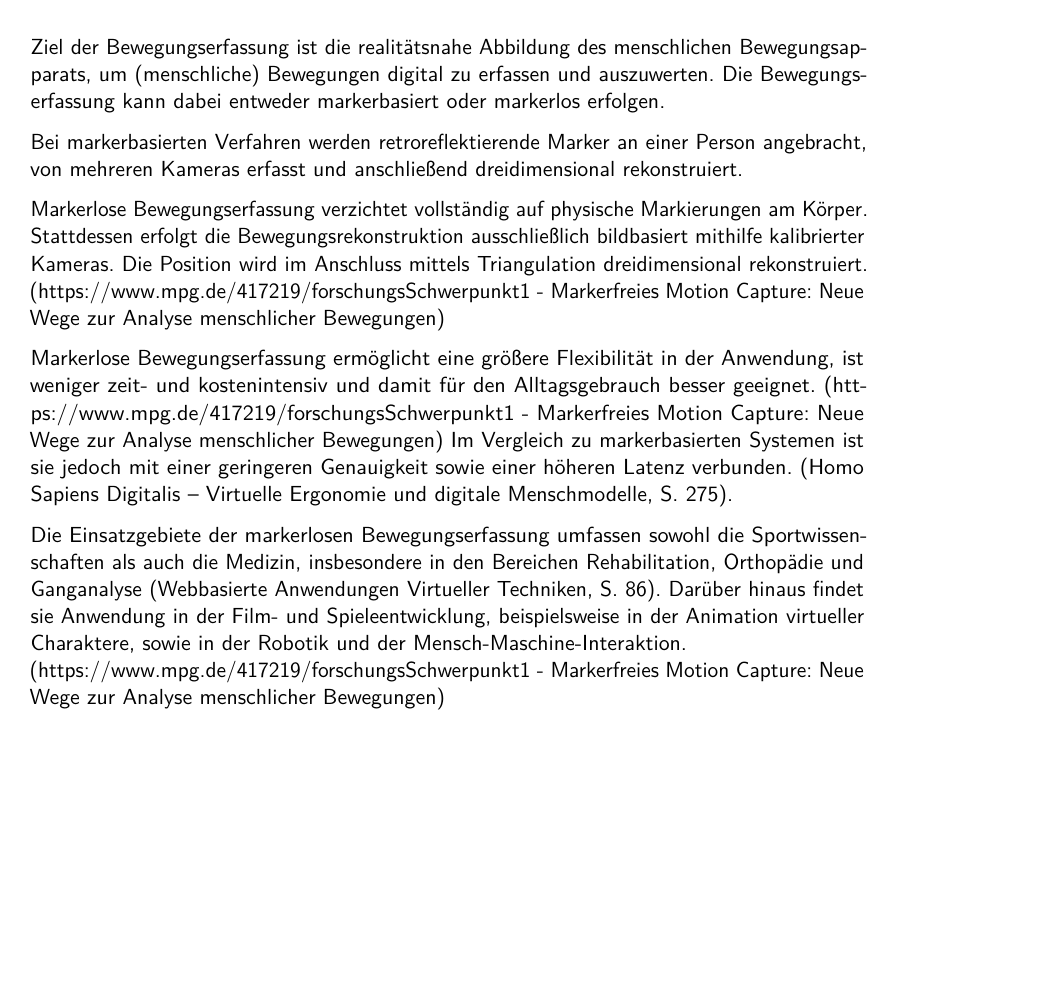
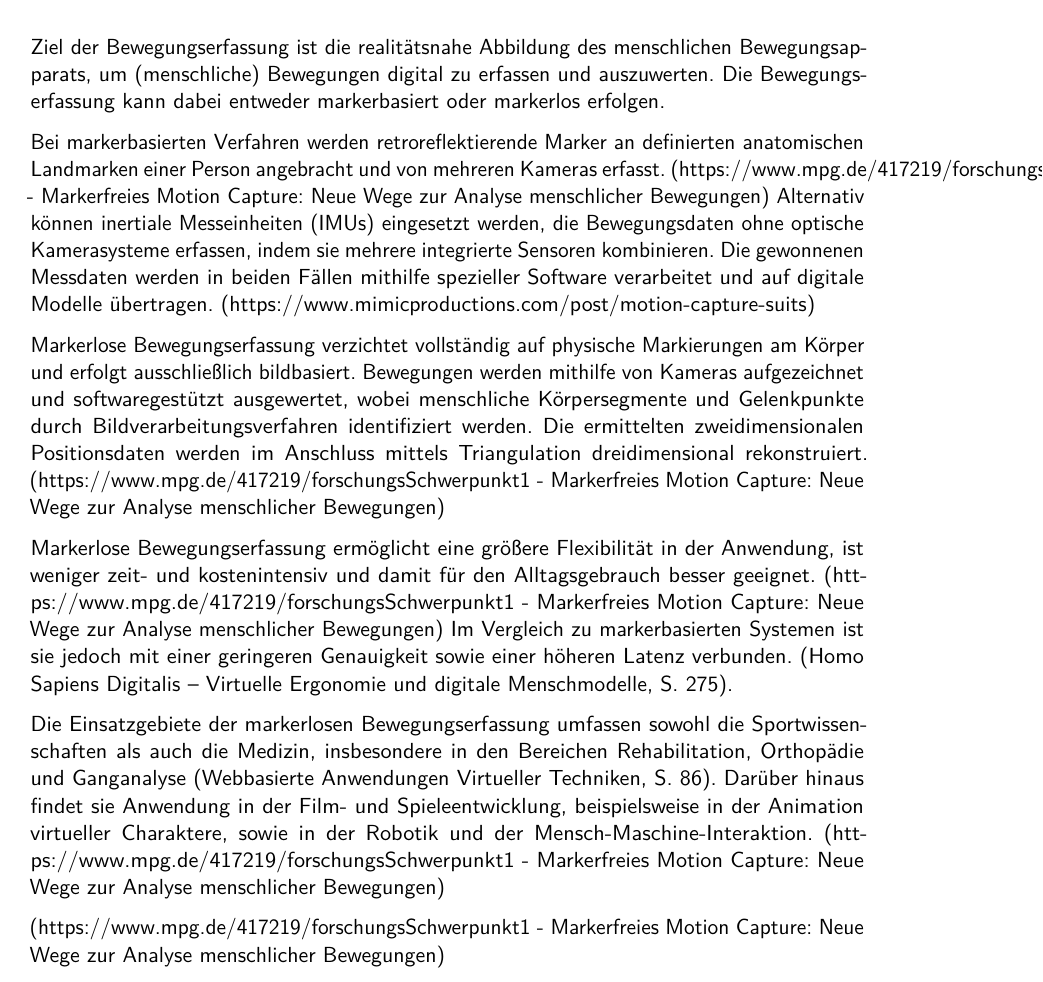
Before and after one commit to PhilippSG/Markerlose-Bewegungserfassung, a LaTeX document (Bericht/main.tex, which reads Bericht/einleitung/e2.tex): part of page 4 of 25, cut so that both start at the same text, the shorter picture padded with empty space. Compiled offline with pdfLaTeX.

Commit message:
Update e2.tex
Text basierend auf Kritik verbessert und Abbildung (nicht ganz) hinzugefügt

```diff
--- a/Bericht/einleitung/e2.tex
+++ b/Bericht/einleitung/e2.tex
@@ -1,28 +1,27 @@
 \section{Was ist markerlose Bewegungserfassung?}
-Ziel der Bewegungserfassung ist die realitätsnahe Abbildung des menschlichen Bewegungsapparats,
-um (menschliche) Bewegungen digital zu erfassen und auszuwerten. Die Bewegungserfassung kann
-dabei entweder markerbasiert oder markerlos erfolgen.
+Ziel der Bewegungserfassung ist die realitätsnahe Abbildung des menschlichen Bewegungsapparats, um (menschliche) Bewegungen digital zu erfassen und auszuwerten. Die Bewegungserfassung kann dabei entweder markerbasiert oder markerlos erfolgen.
 
-Bei markerbasierten Verfahren werden retroreflektierende Marker an einer Person angebracht,
-von mehreren Kameras erfasst und anschließend dreidimensional rekonstruiert.
+Bei markerbasierten Verfahren werden retroreflektierende Marker an definierten anatomischen Landmarken einer Person angebracht und von mehreren Kameras erfasst. (https://www.mpg.de/417219/forschungsSchwerpunkt1 - Markerfreies Motion Capture: Neue Wege zur Analyse menschlicher Bewegungen) Alternativ können inertiale Messeinheiten (IMUs) eingesetzt werden, die Bewegungsdaten ohne optische Kamerasysteme erfassen, indem sie mehrere integrierte Sensoren kombinieren. Die gewonnenen Messdaten werden in beiden Fällen mithilfe spezieller Software verarbeitet und auf digitale Modelle übertragen. (https://www.mimicproductions.com/post/motion-capture-suits)
 
-Markerlose Bewegungserfassung verzichtet vollständig auf physische Markierungen am Körper.
-Stattdessen erfolgt die Bewegungsrekonstruktion ausschließlich bildbasiert mithilfe kalibrierter Kameras.
-Die Position wird im Anschluss mittels Triangulation dreidimensional rekonstruiert.
-(https://www.mpg.de/417219/forschungsSchwerpunkt1 - Markerfreies Motion Capture:
-Neue Wege zur Analyse menschlicher Bewegungen)
+Markerlose Bewegungserfassung verzichtet vollständig auf physische Markierungen am Körper und erfolgt ausschließlich bildbasiert. Bewegungen werden mithilfe von Kameras aufgezeichnet und softwaregestützt ausgewertet, wobei menschliche Körpersegmente und Gelenkpunkte durch Bildverarbeitungsverfahren identifiziert werden. Die ermittelten zweidimensionalen Positionsdaten werden im Anschluss mittels Triangulation dreidimensional rekonstruiert. (https://www.mpg.de/417219/forschungsSchwerpunkt1 - Markerfreies Motion Capture: Neue Wege zur Analyse menschlicher Bewegungen)
 
-Markerlose Bewegungserfassung ermöglicht eine größere Flexibilität in der Anwendung,
-ist weniger zeit- und kostenintensiv und damit für den Alltagsgebrauch besser geeignet.
-(https://www.mpg.de/417219/forschungsSchwerpunkt1 - Markerfreies Motion Capture:
-Neue Wege zur Analyse menschlicher Bewegungen) Im Vergleich zu markerbasierten Systemen ist
-sie jedoch mit einer geringeren Genauigkeit sowie einer höheren Latenz verbunden.
-(Homo Sapiens Digitalis – Virtuelle Ergonomie und digitale Menschmodelle, S. 275).
+Markerlose Bewegungserfassung ermöglicht eine größere Flexibilität in der Anwendung, ist weniger zeit- und kostenintensiv und damit für den Alltagsgebrauch besser geeignet.  (https://www.mpg.de/417219/forschungsSchwerpunkt1 - Markerfreies Motion Capture: Neue Wege zur Analyse menschlicher Bewegungen) Im Vergleich zu markerbasierten Systemen ist sie jedoch mit einer geringeren Genauigkeit sowie einer höheren Latenz verbunden. (Homo Sapiens Digitalis – Virtuelle Ergonomie und digitale Menschmodelle, S. 275).
 
-Die Einsatzgebiete der markerlosen Bewegungserfassung umfassen sowohl die Sportwissenschaften
-als auch die Medizin, insbesondere in den Bereichen Rehabilitation, Orthopädie und Ganganalyse
-(Webbasierte Anwendungen Virtueller Techniken, S. 86). Darüber hinaus findet sie Anwendung in der
-Film- und Spieleentwicklung, beispielsweise in der Animation virtueller Charaktere, sowie in der
-Robotik und der Mensch-Maschine-Interaktion.\newline
+Die Einsatzgebiete der markerlosen Bewegungserfassung umfassen sowohl die Sportwissenschaften als auch die Medizin, insbesondere in den Bereichen Rehabilitation, Orthopädie und Ganganalyse (Webbasierte Anwendungen Virtueller Techniken, S. 86). Darüber hinaus findet sie Anwendung in der Film- und Spieleentwicklung, beispielsweise in der Animation virtueller Charaktere, sowie in der Robotik und der Mensch-Maschine-Interaktion. (https://www.mpg.de/417219/forschungsSchwerpunkt1 - Markerfreies Motion Capture: Neue Wege zur Analyse menschlicher Bewegungen)
+
+\newline
 (https://www.mpg.de/417219/forschungsSchwerpunkt1 -
 Markerfreies Motion Capture: Neue Wege zur Analyse menschlicher Bewegungen)
+\newline
+% Quelle und Bild nur in Google Docs ("IP_Einleitung")
+% Bilddatei marker_vs_markerlos.png fehlt noch im Projektordner; Quelle im Quellenverzeichnis fehlt noch!
+
+% warscheinlich falsch
+  %{fig:markerbasiert_vs_markerlos.png}
+
+  %\begin{figure}[ht]
+  %    \centering
+  %    \includegraphics[width=\textwidth]{markerbasiert_vs_markerlos.png}
+  %    \caption{Vergleich der markerbasierten (oben) und markerlosen (unten) Bewegungserfassung von der Datenerfassung bis zur dreidimensionalen   Rekonstruktion.}
+  %    \label{fig:markerbasiert_vs_markerlos}
+  %\end{figure}
```
